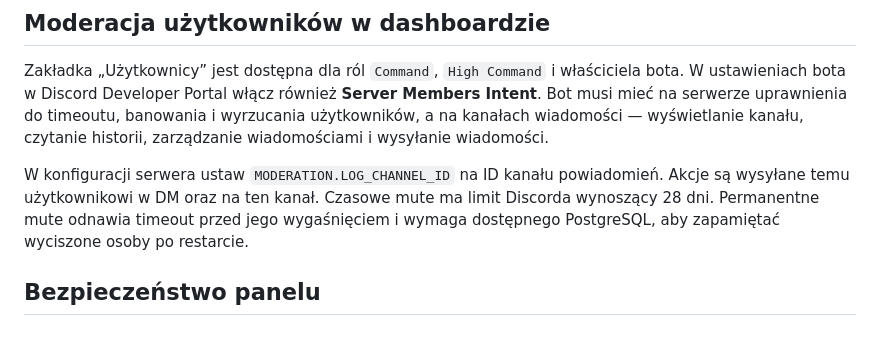
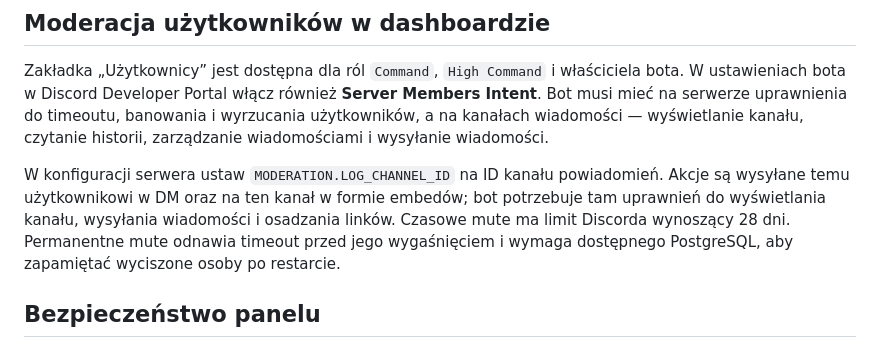
Before and after one commit to AcJochym/discord-awans-bot, a Markdown page: README.md, the part around the change. Drawn GitHub-style.

Commit message:
Clarify bot permissions and message formats in README
Updated moderation section to clarify bot permissions and message formats.

```diff
--- a/README.md
+++ b/README.md
@@ -24,7 +24,7 @@ Aby odpowiedzi na wiadomości działały, w Discord Developer Portal włącz **M
 
 Zakładka „Użytkownicy” jest dostępna dla ról `Command`, `High Command` i właściciela bota. W ustawieniach bota w Discord Developer Portal włącz również **Server Members Intent**. Bot musi mieć na serwerze uprawnienia do timeoutu, banowania i wyrzucania użytkowników, a na kanałach wiadomości — wyświetlanie kanału, czytanie historii, zarządzanie wiadomościami i wysyłanie wiadomości.
 
-W konfiguracji serwera ustaw `MODERATION.LOG_CHANNEL_ID` na ID kanału powiadomień. Akcje są wysyłane temu użytkownikowi w DM oraz na ten kanał. Czasowe mute ma limit Discorda wynoszący 28 dni. Permanentne mute odnawia timeout przed jego wygaśnięciem i wymaga dostępnego PostgreSQL, aby zapamiętać wyciszone osoby po restarcie.
+W konfiguracji serwera ustaw `MODERATION.LOG_CHANNEL_ID` na ID kanału powiadomień. Akcje są wysyłane temu użytkownikowi w DM oraz na ten kanał w formie embedów; bot potrzebuje tam uprawnień do wyświetlania kanału, wysyłania wiadomości i osadzania linków. Czasowe mute ma limit Discorda wynoszący 28 dni. Permanentne mute odnawia timeout przed jego wygaśnięciem i wymaga dostępnego PostgreSQL, aby zapamiętać wyciszone osoby po restarcie.
 
 ## Bezpieczeństwo panelu
 
```
